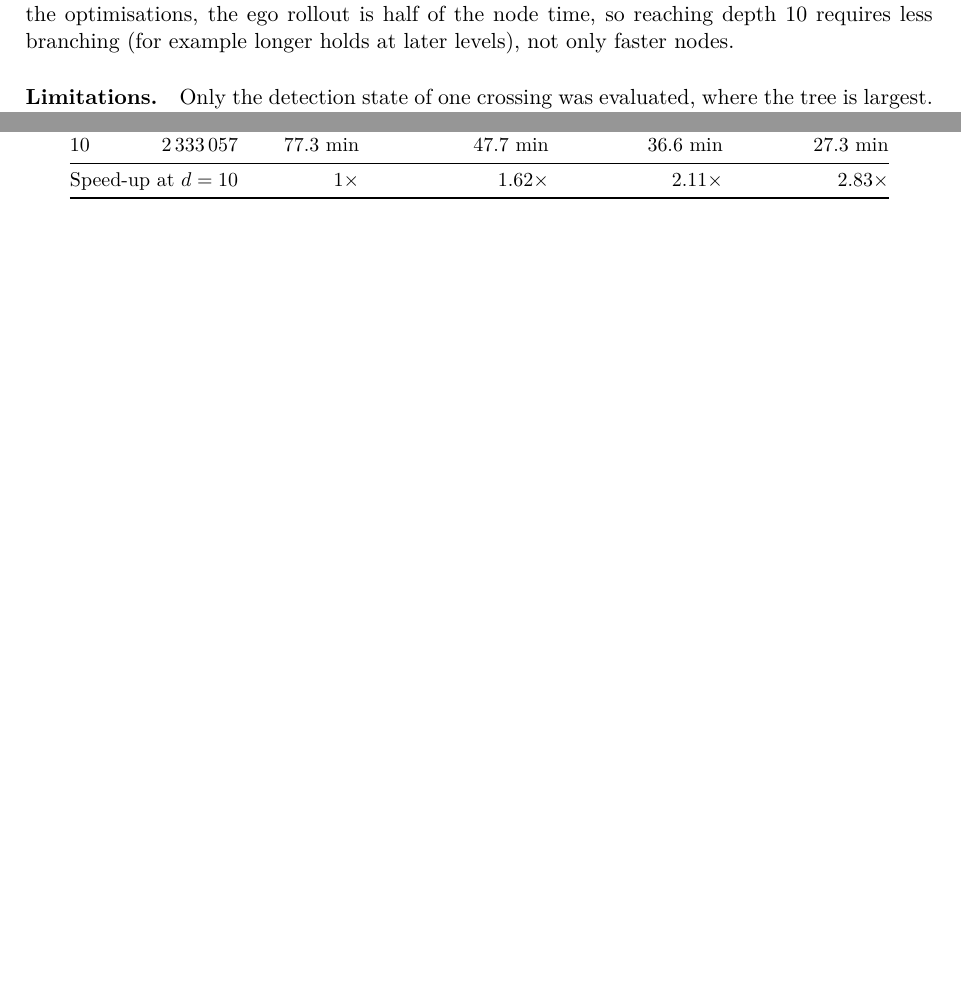
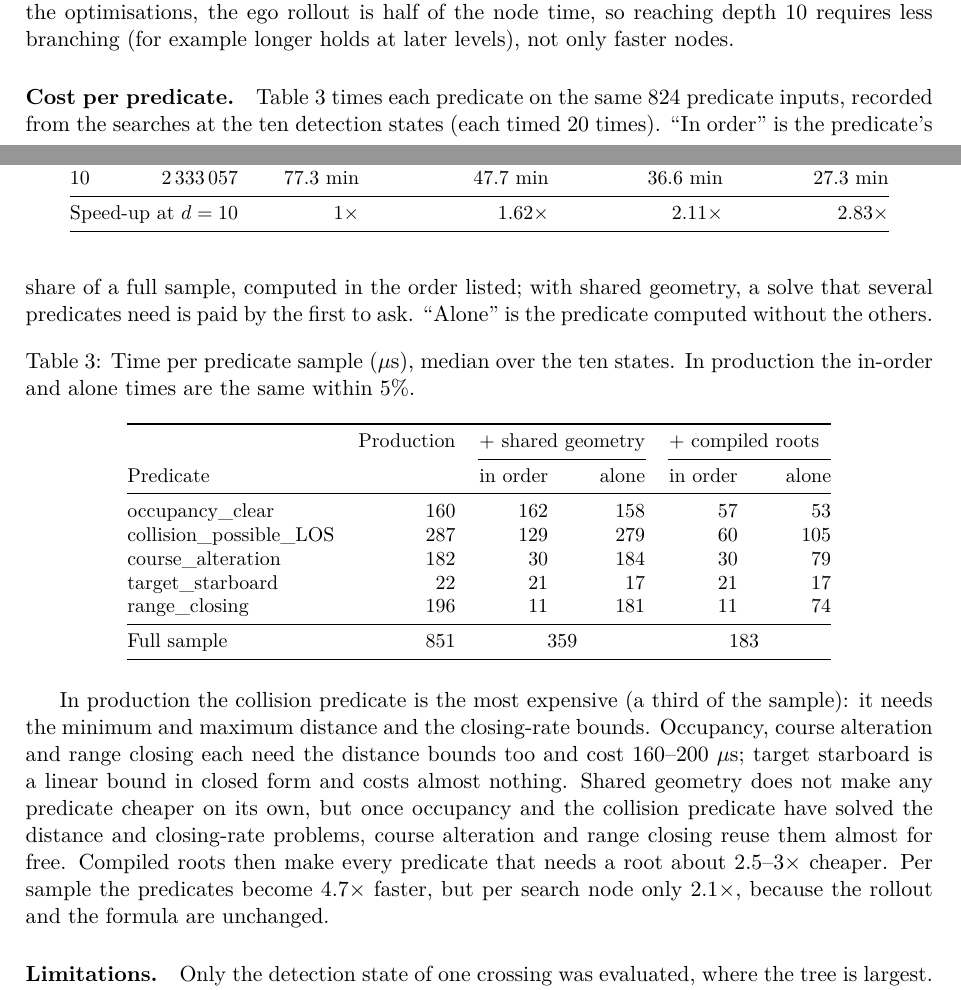
Before and after one commit to petdalh/search_report, a LaTeX document (search_eval.tex): two parts of pages 3 and 4 of 4, joined at a grey line, cut so that both start at the same text, the shorter picture padded with empty space. Compiled offline with pdfLaTeX.

Commit message:
Add the cost per predicate to the search report

```diff
--- a/search_eval.tex
+++ b/search_eval.tex
@@ -213,6 +213,48 @@ search depth 9. After the optimisations, the ego rollout is half of the node
 time, so reaching depth 10 requires less branching (for example longer holds
 at later levels), not only faster nodes.
 
+\paragraph{Cost per predicate.} Table~\ref{tab:predicates} times each
+predicate on the same 824 predicate inputs, recorded from the searches at the
+ten detection states (each timed 20 times). ``In order'' is the predicate's
+share of a full sample, computed in the order listed; with shared geometry, a
+solve that several predicates need is paid by the first to ask. ``Alone'' is
+the predicate computed without the others.
+
+\begin{table}[htbp]
+\centering
+\caption{Time per predicate sample ($\mu$s), median over the ten states. In
+production the in-order and alone times are the same within 5\%.}
+\label{tab:predicates}
+\small
+\begin{tabular}{@{}lrrrrr@{}}
+\toprule
+ & Production & \multicolumn{2}{c}{+ shared geometry} & \multicolumn{2}{c}{+ compiled roots} \\
+\cmidrule(lr){3-4}\cmidrule(l){5-6}
+Predicate & & in order & alone & in order & alone \\
+\midrule
+occupancy\_clear         & 160 & 162 & 158 & 57 & 53 \\
+collision\_possible\_LOS & 287 & 129 & 279 & 60 & 105 \\
+course\_alteration       & 182 & 30  & 184 & 30 & 79 \\
+target\_starboard        & 22  & 21  & 17  & 21 & 17 \\
+range\_closing           & 196 & 11  & 181 & 11 & 74 \\
+\midrule
+Full sample              & 851 & \multicolumn{2}{c}{359} & \multicolumn{2}{c}{183} \\
+\bottomrule
+\end{tabular}
+\end{table}
+
+In production the collision predicate is the most expensive (a third of the
+sample): it needs the minimum and maximum distance and the closing-rate
+bounds. Occupancy, course alteration and range closing each need the distance
+bounds too and cost 160--200~$\mu$s; target starboard is a linear bound in
+closed form and costs almost nothing. Shared geometry does not make any
+predicate cheaper on its own, but once occupancy and the collision predicate
+have solved the distance and closing-rate problems, course alteration and
+range closing reuse them almost for free. Compiled roots then make every
+predicate that needs a root about $2.5$--$3\times$ cheaper. Per sample the
+predicates become $4.7\times$ faster, but per search node only $2.1\times$,
+because the rollout and the formula are unchanged.
+
 \paragraph{Limitations.} Only the detection state of one crossing was
 evaluated, where the tree is largest. The receding mask stops at the first
 certified leaf per first action, so these times are an upper bound for it.
```
